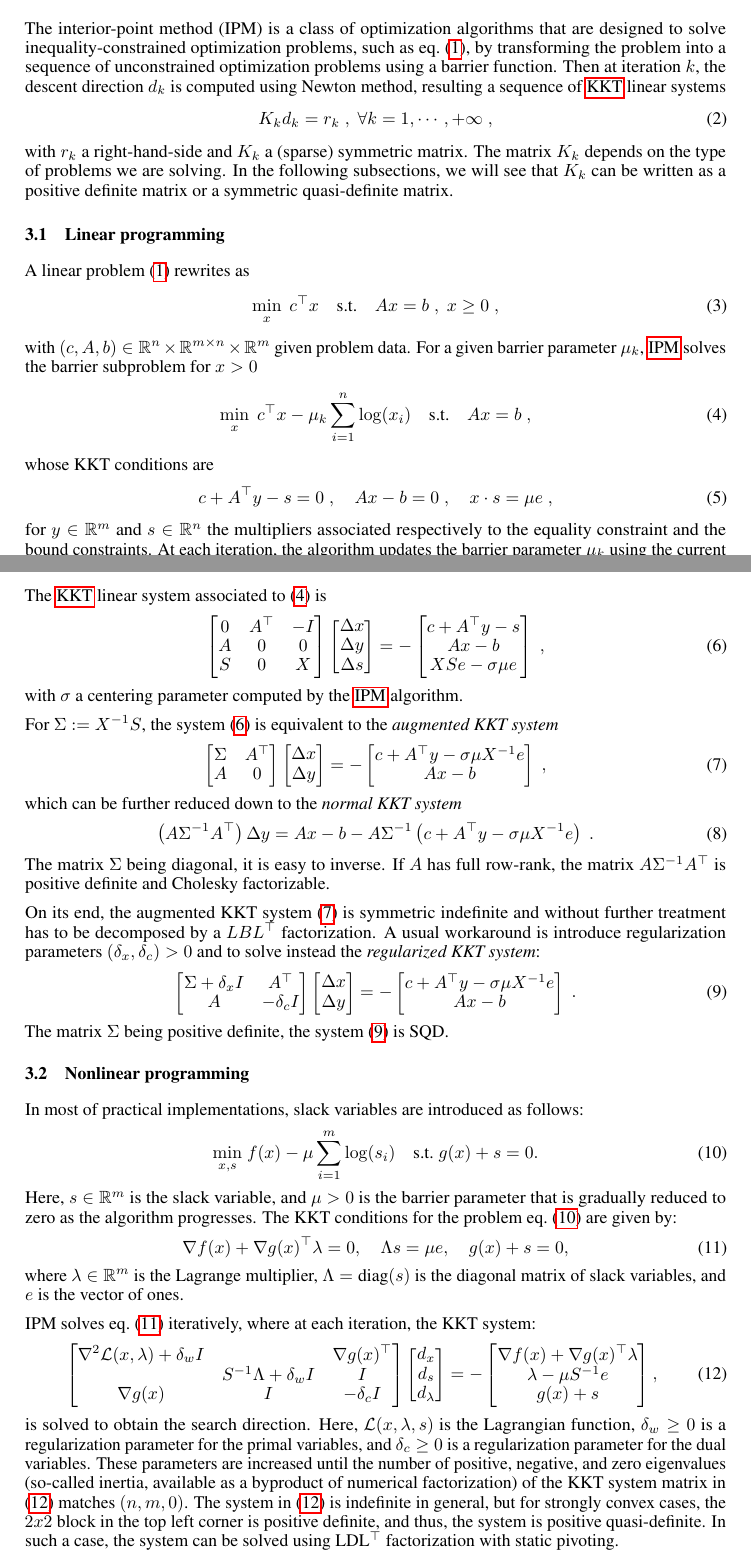
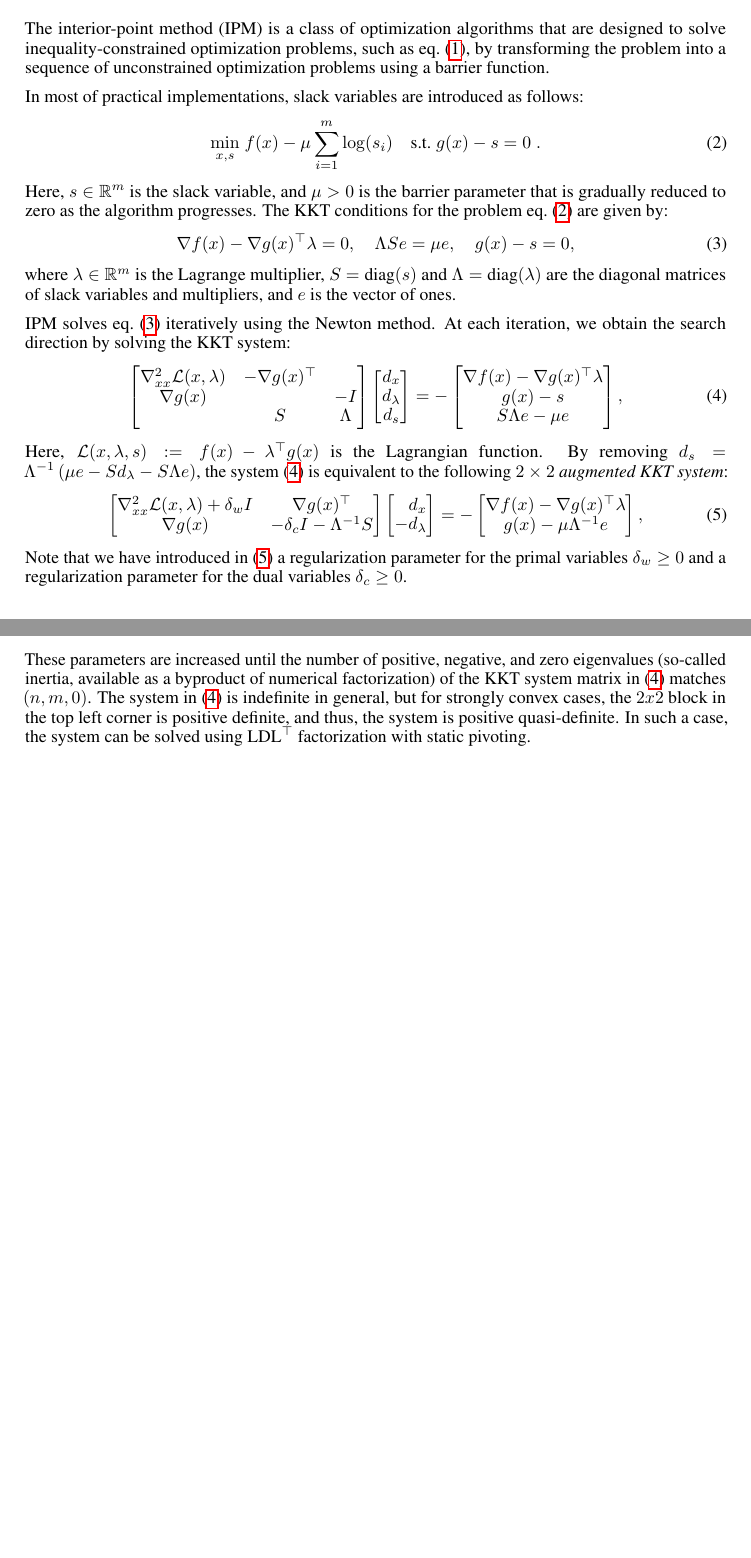
Before and after one commit to MadNLP/neurips2025-mathprog-on-gpu, a LaTeX paper (tex/main.tex): two parts of pages 4 and 5 of 16 before the commit and two parts of pages 4 and 5 of 15 after it, joined at a grey line, cut so that both start at the same text, the shorter picture padded with empty space. Compiled offline with pdfLaTeX.

Commit message:
[tex] rework IPM

```diff
--- a/tex/main.tex
+++ b/tex/main.tex
@@ -296,138 +296,59 @@ Below we summarize the existing strategies and their potential use within GPU so
 
 
 \section{Interior-Point (Barrier) Methods and KKT Systems}\label{eqn:ipm}
-The \gls*{ipm} is a class of optimization algorithms that are designed to solve inequality-constrained optimization problems, such as \cref{eqn:opt}, by transforming the problem into a sequence of unconstrained optimization problems using a barrier function. Then at iteration $k$, the descent direction $d_k$ is computed using
-Newton method, resulting a sequence of \gls{kkt} linear systems
-\begin{equation}
-  K_k d_k = r_k \; , \; \forall k=1, \cdots, +\infty \; ,
-\end{equation}
-with $r_k$ a right-hand-side and $K_k$ a (sparse) symmetric matrix.
-The matrix $K_k$ depends on the type of problems we are solving. In the
-following subsections, we will see that $K_k$ can be written as a positive
-definite matrix or a symmetric quasi-definite matrix.
+The \gls*{ipm} is a class of optimization algorithms that are designed to solve inequality-constrained optimization problems, such as \cref{eqn:opt}, by transforming the problem into a sequence of unconstrained optimization problems using a barrier function.
 
-\subsection{Linear programming} \label{sec:ipm:LP}
-A linear problem \eqref{eqn:opt} rewrites as
-\begin{equation}\label{eq:LP}
-  \min_{x} \; c^\top x \quad \text{s.t.} \quad A x = b \; , \; x \geq 0 \; ,
-\end{equation}
-with $(c, A, b) \in \mathbb{R}^n \times \mathbb{R}^{m \times n} \times \mathbb{R}^{m}$ given problem data.
-For a given barrier parameter $\mu_k$, \gls{ipm} solves the barrier subproblem for $x > 0$
-\begin{equation}\label{eq:barrierLP}
-  \min_{x} \; c^\top x - \mu_k \sum_{i=1}^n \log(x_i) \quad \text{s.t.}  \quad Ax = b \; ,
-\end{equation}
-whose KKT conditions are
-\begin{equation}
-  c + A^\top y - s = 0 \; , \quad Ax - b = 0 \; , \quad x \cdot s = \mu e \; ,
-\end{equation}
-for $y\in \mathbb{R}^m$ and $s \in \mathbb{R}^n$ the multipliers associated
-respectively to the equality constraint and the bound constraints.
-At each iteration, the algorithm updates the barrier parameter $\mu_k$ using
-the current complementarity measure $\delta(x, s, y) = \frac{1}{n} x^\top s$.
-
-The \gls{kkt} linear system associated to \eqref{eq:barrierLP} is
-\begin{equation}
-  \label{eq:LP:unreduced}
-  \begin{bmatrix}
-    0 & A^\top & - I \\
-    A & 0 & 0 \\
-    S & 0 & X
-  \end{bmatrix}
-  \begin{bmatrix}
-    \Delta x \\ \Delta y \\ \Delta s
-  \end{bmatrix}
-  =  -
-  \begin{bmatrix}
-    c + A^\top y - s \\
-    Ax - b \\
-    XS e - \sigma \mu e
-  \end{bmatrix}\; ,
-\end{equation}
-with $\sigma$ a centering parameter computed by the \gls{ipm} algorithm.
-
-For $\Sigma := X^{-1} S$, the system \eqref{eq:LP:unreduced} is equivalent to
-the \emph{augmented KKT system}
-\begin{equation}
-  \label{eq:LP:augmented}
-  \begin{bmatrix}
-    \Sigma & A^\top \\
-    A & 0
-  \end{bmatrix}
-  \begin{bmatrix}
-    \Delta x \\ \Delta y
-  \end{bmatrix}
-  =  -
-  \begin{bmatrix}
-    c + A^\top y - \sigma \mu X^{-1} e \\
-    Ax - b
-  \end{bmatrix}\; ,
-\end{equation}
-which can be further reduced down to the \emph{normal KKT system}
-\begin{equation}
-  \label{eq:LP:normal}
-  \left(A \Sigma^{-1} A^\top \right) \Delta y =
-  Ax - b - A\Sigma^{-1} \left( c + A^\top y - \sigma \mu X^{-1} e \right) \;.
-\end{equation}
-The matrix $\Sigma$ being diagonal, it is easy to inverse.
-If $A$ has full row-rank, the matrix $A \Sigma^{-1} A^\top$ is positive
-definite and Cholesky factorizable.
-
-On its end, the augmented KKT system~\eqref{eq:LP:augmented} is
-symmetric indefinite and without further treatment has to be
-decomposed by a $L B L^{\top}$ factorization.
-A usual workaround is introduce regularization parameters
-$(\delta_x, \delta_c) > 0$ and to solve instead the \emph{regularized KKT system}:
-\begin{equation}
-  \label{eq:LP:regularized}
-  \begin{bmatrix}
-    \Sigma + \delta_x I & A^\top \\
-    A & -\delta_c I
-  \end{bmatrix}
-  \begin{bmatrix}
-    \Delta x \\ \Delta y
-  \end{bmatrix}
-  =  -
-  \begin{bmatrix}
-    c + A^\top y - \sigma \mu X^{-1} e \\
-    Ax - b
-  \end{bmatrix}\; .
-\end{equation}
-The matrix $\Sigma$ being positive definite, the system \eqref{eq:LP:regularized} is SQD.
-
-
-
-
-
-\subsection{Nonlinear programming}
 In most of practical implementations, slack variables are introduced as follows:
 \begin{align}\label{eqn:barrier}
-  \min_{x,s } \; & f(x) - \mu \sum_{i=1}^m \log(s_i) \quad \text{s.t.} \; g(x) + s = 0.
+  \min_{x,s } \; & f(x) - \mu \sum_{i=1}^m \log(s_i) \quad \text{s.t.} \; g(x) - s = 0 \;.
 \end{align}
 Here, $s \in \mathbb{R}^m$ is the slack variable, and $\mu > 0$ is the barrier parameter that is gradually reduced to zero as the algorithm progresses.
 The KKT conditions for the problem \cref{eqn:barrier} are given by:
 \begin{align}\label{eqn:kkt}
-  \nabla f(x) + \nabla g(x)^\top \lambda = 0, \quad
-  \Lambda s  = \mu e,\quad
-  g(x) + s =   0 ,
+  \nabla f(x) - \nabla g(x)^\top \lambda = 0, \quad
+  \Lambda S e = \mu e,\quad
+  g(x) - s =   0 ,
 \end{align}
-where $\lambda \in \mathbb{R}^m$ is the Lagrange multiplier, $\Lambda = \text{diag}(s)$ is the diagonal matrix of slack variables, and $e$ is the vector of ones.
+where $\lambda \in \mathbb{R}^m$ is the Lagrange multiplier, $S = \text{diag}(s)$
+and $\Lambda = \text{diag}(\lambda)$ are the diagonal matrices of slack variables and
+multipliers, and $e$ is the vector of ones.
 
-\Gls*{ipm} solves \cref{eqn:kkt} iteratively, where at each iteration, the KKT system:
+\Gls*{ipm} solves \cref{eqn:kkt} iteratively using the Newton method. At each iteration, we obtain the
+search direction by solving the KKT system:
 \begin{align}\label{eqn:kkt_system}
   \begin{bmatrix}
-    \nabla^2 \mathcal{L}(x,\lambda) + \delta_w I&  & \nabla g(x)^\top \\
-     & S^{-1}\Lambda + \delta_w I& I\\
-    \nabla g(x) & I & - \delta_c I\\
+    \nabla^2_{x x} \mathcal{L}(x,\lambda) & -\nabla g(x)^\top & \\
+    \nabla g(x) &  & -I\\
+     & S  & \Lambda
   \end{bmatrix}
   \begin{bmatrix}
     d_x\\
-    d_s\\
     d_\lambda\\
+    d_s
   \end{bmatrix} =
   -\begin{bmatrix}
-    \nabla f(x) + \nabla g(x)^\top \lambda\\
-    \lambda - \mu S^{-1} e\\
-    g(x) + s\\
+    \nabla f(x) - \nabla g(x)^\top \lambda\\
+    g(x) - s\\
+    S \Lambda e - \mu e
   \end{bmatrix},
 \end{align}
-is solved to obtain the search direction. Here, $\mathcal{L}(x,\lambda,s)$ is the Lagrangian function, $\delta_w\geq 0$ is a regularization parameter for the primal variables, and $\delta_c\geq 0$ is a regularization parameter for the dual variables.
+Here,
+$\mathcal{L}(x,\lambda,s)  := f(x) - \lambda^\top g(x)$ is the Lagrangian function.
+By removing $d_s = \Lambda^{-1} \left(\mu e - S d_\lambda - S\Lambda e\right)$, the system
+\eqref{eqn:kkt_system} is equivalent to the following $2\times 2$ \emph{augmented KKT system}:
+\begin{equation}\label{eqn:augmentedKKT}
+  \begin{bmatrix}
+    \nabla^2_{x x} \mathcal{L}(x,\lambda) + \delta_w I & \nabla g(x)^\top \\
+    \nabla g(x) &  - \delta_c I - \Lambda^{-1} S
+  \end{bmatrix}
+  \begin{bmatrix}
+    \phantom{-}d_x\\
+    - d_\lambda
+  \end{bmatrix} =
+  -\begin{bmatrix}
+    \nabla f(x) - \nabla g(x)^\top \lambda\\
+    g(x) - \mu \Lambda^{-1} e
+  \end{bmatrix},
+\end{equation}
+Note that we have introduced in \eqref{eqn:augmentedKKT} a regularization parameter for the primal variables
+$\delta_w\geq 0$ and a regularization parameter for the dual variables $\delta_c\geq 0$.
```
Also changed, not shown: tex/main.tex (81 more changed lines).
